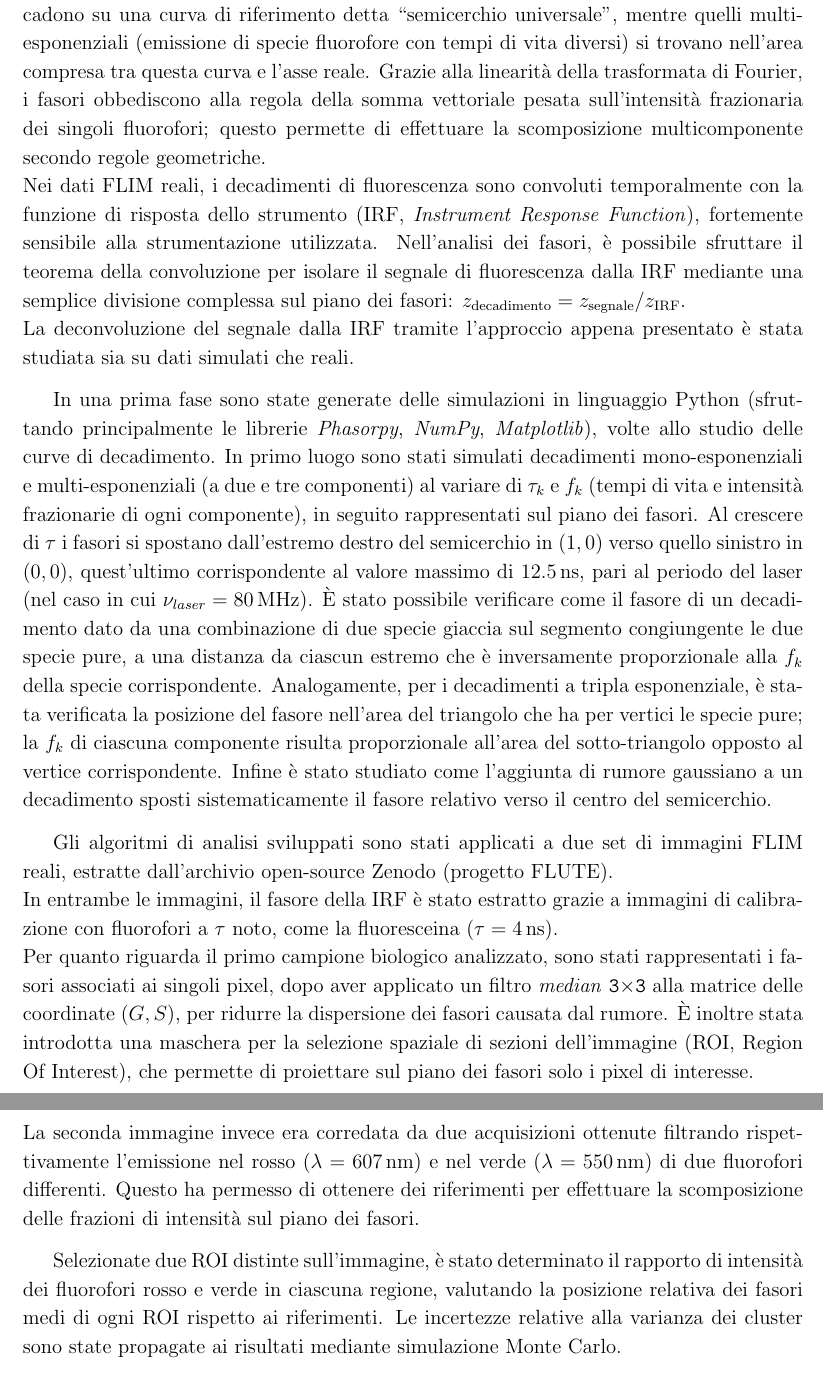
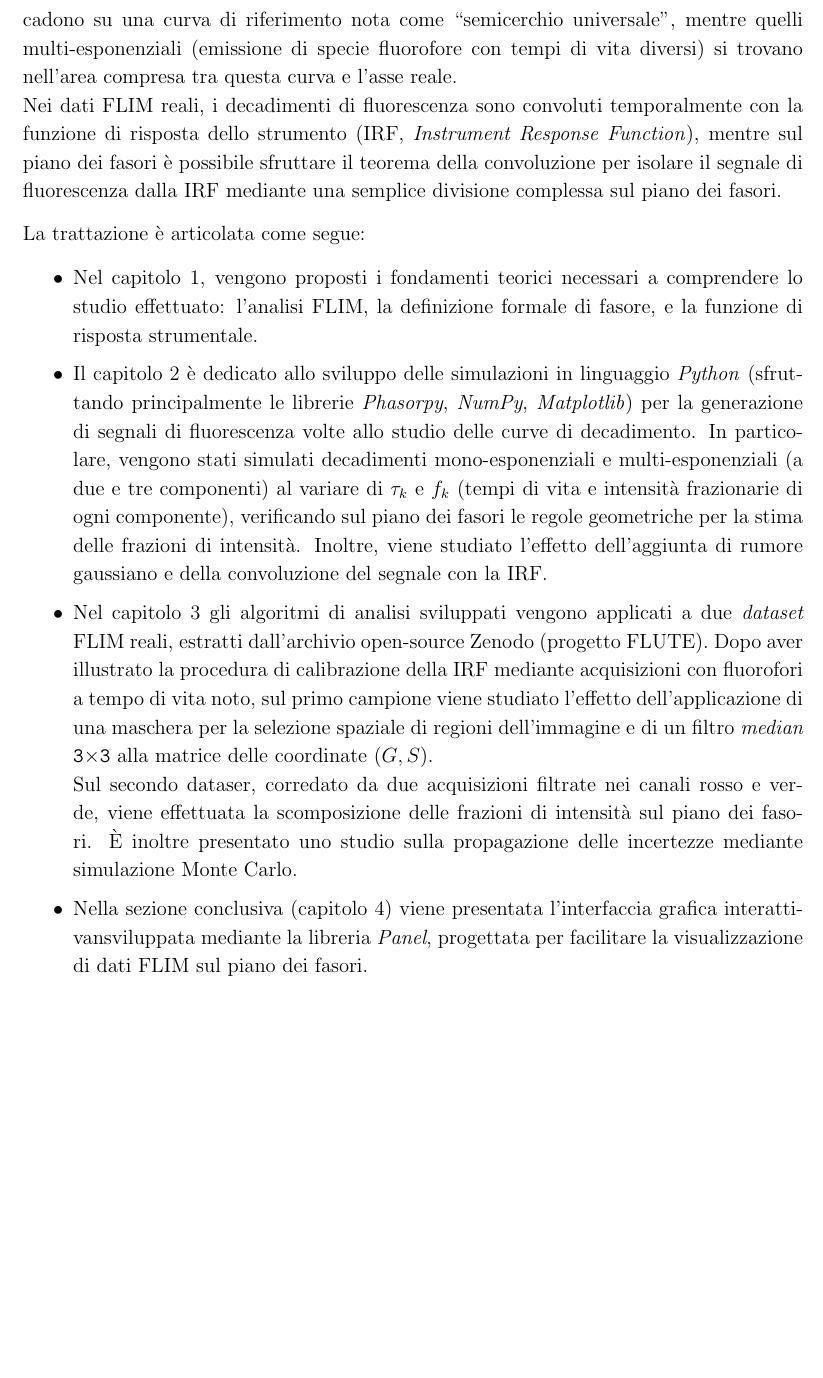
Before and after one commit to BotSas/Tesi_2026, a LaTeX document (stesura/TESI_SUPER_UFFICIALE.tex, which reads stesura/sezioni/01_introduzione.tex): two parts of pages 6 and 7 of 45 before the commit and part of page 5 of 43 after it, the two joined at a grey line, cut so that both start at the same text, the shorter picture padded with empty space. Compiled offline with pdfLaTeX.

Commit message:
TESI: finita introduzione

```diff
--- a/stesura/sezioni/01_introduzione.tex
+++ b/stesura/sezioni/01_introduzione.tex
@@ -10,20 +10,18 @@ Ripetendo la misurazione per migliaia di impulsi, per ogni pixel viene accumulat
 L'analisi FLIM tradizionale si basa sull'interpolazione esponenziale o multi-esponenziale del decadimento di fluorescenza raccolto da ciascun pixel dell'immagine, risultando computazionalmente costosa e spesso imprecisa a causa del numero di parametri liberi.\\
 Un approccio più moderno è invece quello dell'analisi dei fasori: ogni decadimento viene trasposto in un singolo punto del piano complesso $z(\omega) = G(\omega) + i\,S(\omega)$ mediante la trasformata di Fourier della curva di decadimento della fluorescenza calcolata alla frequenza angolare di modulazione ($\omega =2\pi/T_{laser}$), e normalizzata sull'intensità totale emessa dal pixel.
 
-\noindent In questo spazio, i punti associati ai decadimenti mono-esponenziali puri e senza rumore cadono su una curva di riferimento detta ``semicerchio universale'', mentre quelli multi-esponenziali (emissione di specie fluorofore con tempi di vita diversi) si trovano nell'area compresa tra questa curva e l'asse reale. Grazie alla linearità della trasformata di Fourier, i fasori obbediscono alla regola della somma vettoriale pesata sull'intensità frazionaria dei singoli fluorofori; questo permette di effettuare la scomposizione multicomponente secondo regole geometriche.\\
-Nei dati FLIM reali, i decadimenti di fluorescenza sono convoluti temporalmente con la funzione di risposta dello strumento (IRF, \textit{Instrument Response Function}), fortemente sensibile alla strumentazione utilizzata. Nell'analisi dei fasori, è possibile sfruttare il teorema della convoluzione per isolare il segnale di fluorescenza dalla IRF mediante una semplice divisione complessa sul piano dei fasori: $z_{\text{decadimento}} = z_{\text{segnale}}/z_{\text{IRF}}$.\\
-La deconvoluzione del segnale dalla IRF tramite l'approccio appena presentato è stata studiata sia su dati simulati che reali.
+\noindent In questo spazio, i punti associati ai decadimenti mono-esponenziali puri e senza rumore cadono su una curva di riferimento nota come ``semicerchio universale'', mentre quelli multi-esponenziali (emissione di specie fluorofore con tempi di vita diversi) si trovano nell'area compresa tra questa curva e l'asse reale.\\
+Nei dati FLIM reali, i decadimenti di fluorescenza sono convoluti temporalmente con la funzione di risposta dello strumento (IRF, \textit{Instrument Response Function}), mentre sul piano dei fasori è possibile sfruttare il teorema della convoluzione per isolare il segnale di fluorescenza dalla IRF mediante una semplice divisione complessa sul piano dei fasori.
 
-In una prima fase sono state generate delle simulazioni in linguaggio Python (sfruttando principalmente le librerie \textit{Phasorpy}, \textit{NumPy}, \textit{Matplotlib}), volte allo studio delle curve di decadimento.
-In primo luogo sono stati simulati decadimenti mono-esponenziali e multi-esponenziali (a due e tre componenti) al variare di $\tau_k$ e $f_k$ (tempi di vita e intensità frazionarie di ogni componente), in seguito rappresentati sul piano dei fasori. Al crescere di $\tau$ i fasori si spostano dall'estremo destro del semicerchio in $(1, 0)$ verso quello sinistro in $(0, 0)$, quest'ultimo corrispondente al valore massimo di $12.5\, \text{ns}$, pari al periodo del laser (nel caso in cui $\nu_{laser}=80\,\text{MHz}$). È stato possibile verificare come il fasore di un decadimento dato da una combinazione di due specie giaccia sul segmento congiungente le due specie pure, a una distanza da ciascun estremo che è inversamente proporzionale alla $f_k$ della specie corrispondente.
-Analogamente, per i decadimenti a tripla esponenziale, è stata verificata la posizione del fasore nell'area del triangolo che ha per vertici le specie pure; la $f_k$ di ciascuna componente risulta proporzionale all'area del sotto-triangolo opposto al vertice corrispondente. Infine è stato studiato come l'aggiunta di rumore gaussiano a un decadimento sposti sistematicamente il fasore relativo verso il centro del semicerchio.
+\noindent La trattazione è articolata come segue:
+\begin{itemize}
+    \item Nel capitolo~\ref{sec:cenni_teorici}, vengono proposti i fondamenti teorici necessari a comprendere lo studio effettuato: l'analisi FLIM, la definizione formale di fasore, e la funzione di risposta strumentale.
+    \item Il capitolo~\ref{sec:sviluppo_del_modello} è dedicato allo sviluppo delle simulazioni in linguaggio \textit{Python} (sfruttando principalmente le librerie \textit{Phasorpy}, \textit{NumPy}, \textit{Matplotlib}) per la generazione di segnali di fluorescenza volte allo studio delle curve di decadimento. In particolare, vengono stati simulati decadimenti mono-esponenziali e multi-esponenziali (a due e tre componenti) al variare di $\tau_k$ e $f_k$ (tempi di vita e intensità frazionarie di ogni componente), verificando sul piano dei fasori le regole geometriche per la stima delle frazioni di intensità. Inoltre, viene studiato l'effetto dell'aggiunta di rumore gaussiano e della convoluzione del segnale con la IRF.
+    \item Nel capitolo~\ref{sec:test_su_immagini} gli algoritmi di analisi sviluppati vengono applicati a due \textit{dataset} FLIM reali, estratti dall'archivio open-source Zenodo (progetto FLUTE). Dopo aver illustrato la procedura di calibrazione della IRF mediante acquisizioni con fluorofori a tempo di vita noto, sul primo campione viene studiato l'effetto dell'applicazione di una maschera per la selezione spaziale di regioni dell'immagine e di un filtro \textit{median} \texttt{3}$\times$\texttt{3} alla matrice delle coordinate $(G, S)$.\\
+    Sul secondo dataser, corredato da due acquisizioni filtrate nei canali rosso e verde, viene effettuata la scomposizione delle frazioni di intensità sul piano dei fasori. È inoltre presentato uno studio sulla propagazione delle incertezze mediante simulazione Monte Carlo.
+    \item Nella sezione conclusiva (capitolo~\ref{sec:interfaccia_grafica_interattiva}) viene presentata l'interfaccia grafica interattivansviluppata mediante la libreria \textit{Panel}, progettata per facilitare la visualizzazione di dati FLIM sul piano dei fasori.
+\end{itemize}
 
-Gli algoritmi di analisi sviluppati sono stati applicati a due set di immagini FLIM reali, estratte dall'archivio open-source Zenodo (progetto FLUTE).\\
-In entrambe le immagini, il fasore della IRF è stato estratto grazie a immagini di calibrazione con fluorofori a $\tau$ noto, come la fluoresceina ($\tau=4\,\text{ns}$).\\
-Per quanto riguarda il primo campione biologico analizzato, sono stati rappresentati i fasori associati ai singoli pixel, dopo aver applicato un filtro \textit{median} \texttt{3}$\times$\texttt{3} alla matrice delle coordinate $(G, S)$, per ridurre la dispersione dei fasori causata dal rumore. È inoltre stata introdotta una maschera per la selezione spaziale di sezioni dell'immagine (ROI, Region Of Interest), che permette di proiettare sul piano dei fasori solo i pixel di interesse.\\
-La seconda immagine invece era corredata da due acquisizioni ottenute filtrando rispettivamente l'emissione nel rosso ($\lambda = 607\, \text{nm}$) e nel verde ($\lambda = 550\, \text{nm}$) di due fluorofori differenti. Questo ha permesso di ottenere dei riferimenti per effettuare la scomposizione delle frazioni di intensità sul piano dei fasori.
-
-Selezionate due ROI distinte sull'immagine, è stato determinato il rapporto di intensità dei fluorofori rosso e verde in ciascuna regione, valutando la posizione relativa dei fasori medi di ogni ROI rispetto ai riferimenti. Le incertezze relative alla varianza dei cluster sono state propagate ai risultati mediante simulazione Monte Carlo.
 
 % In conclusione, da questa trattazione emerge come l'analisi dei fasori rappresenti una valida alternativa alle procedure di fit non lineare per l'analisi di dati FLIM, riducendo i costi computazionali legati all'interpolazione e semplificando il processo di deconvoluzione dalla IRF.\\
 % L'interfaccia grafica (sviluppata mediante la libreria \textit{Panel}) ha lo scopo di facilitare la visualizzazione sia delle fasi di generazione dei segnali, sia della corrispondenza spaziale tra le distribuzioni sul piano dei fasori e i pixel di un'immagine FLIM, agevolando l'introduzione all'analisi dei fasori.
```
Also changed, not shown: stesura/sezioni/04_test_su_immagini.tex (+1 -1 lines), stesura/sezioni/05_conclusioni.tex (+2 -1 lines), stesura/sezioni/01_introduzione.tex (6 more changed lines), 9 other files.
